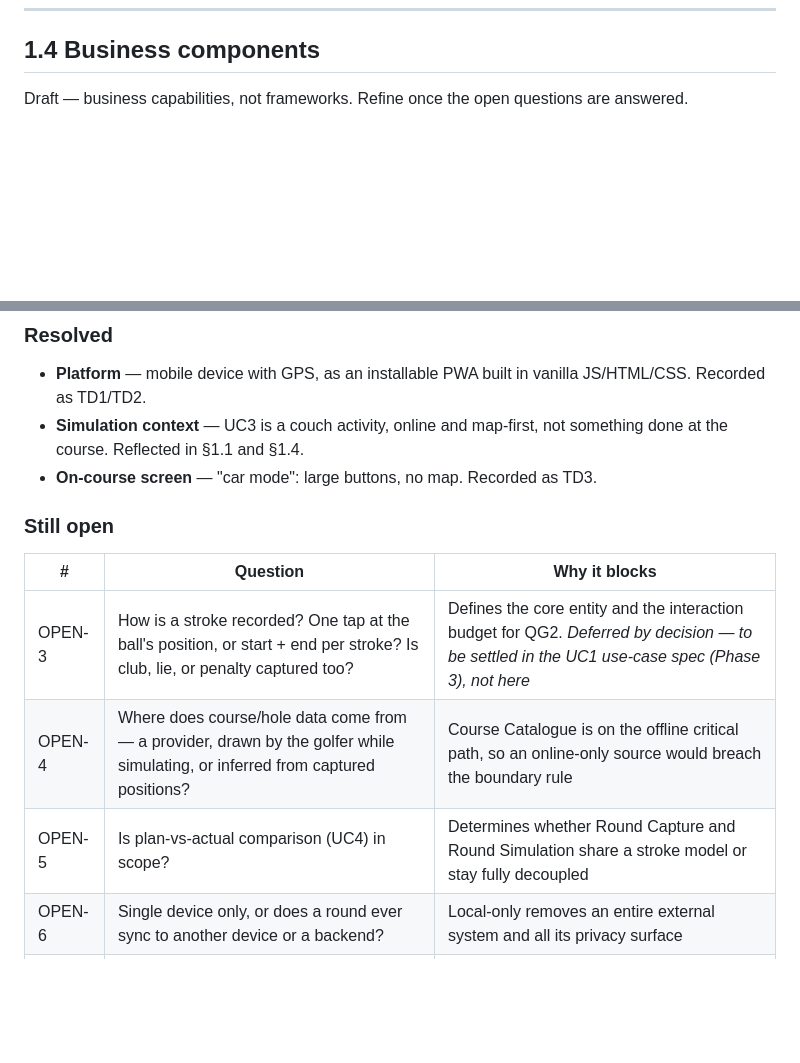
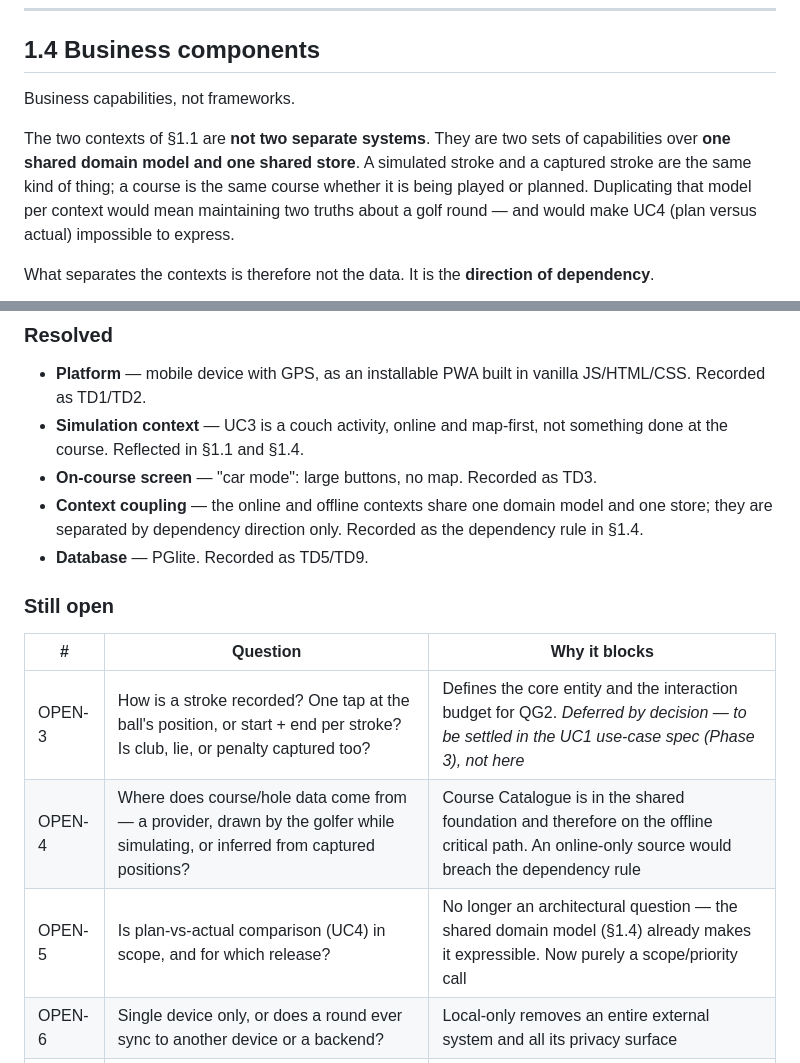
Before and after one commit to roeselert/golftrainer, a Markdown page: CLAUDE.md, 2 parts joined by grey strips. Rendered like a GitHub page; blank space fills up the shorter version.

````diff
--- a/CLAUDE.md
+++ b/CLAUDE.md
@@ -110,8 +110,17 @@ system must degrade cleanly without it.
 
 ## 1.4 Business components
 
-Draft — business capabilities, not frameworks. Refine once the open questions
-are answered.
+Business capabilities, not frameworks.
+
+The two contexts of §1.1 are **not two separate systems**. They are two sets of
+capabilities over **one shared domain model and one shared store**. A simulated
+stroke and a captured stroke are the same kind of thing; a course is the same
+course whether it is being played or planned. Duplicating that model per context
+would mean maintaining two truths about a golf round — and would make UC4
+(plan versus actual) impossible to express.
+
+What separates the contexts is therefore not the data. It is the **direction of
+dependency**.
 
 ```mermaid
 flowchart TB
@@ -206,13 +249,17 @@ not as a workaround for expected weekly data loss.
 - **Simulation context** — UC3 is a couch activity, online and map-first, not
   something done at the course. Reflected in §1.1 and §1.4.
 - **On-course screen** — "car mode": large buttons, no map. Recorded as TD3.
+- **Context coupling** — the online and offline contexts share one domain model
+  and one store; they are separated by dependency direction only. Recorded as
+  the dependency rule in §1.4.
+- **Database** — PGlite. Recorded as TD5/TD9.
 
 ### Still open
 
 | # | Question | Why it blocks |
 |---|----------|---------------|
 | OPEN-3 | How is a stroke recorded? One tap at the ball's position, or start + end per stroke? Is club, lie, or penalty captured too? | Defines the core entity and the interaction budget for QG2. *Deferred by decision — to be settled in the UC1 use-case spec (Phase 3), not here* |
-| OPEN-4 | Where does course/hole data come from — a provider, drawn by the golfer while simulating, or inferred from captured positions? | Course Catalogue is on the offline critical path, so an online-only source would breach the boundary rule |
-| OPEN-5 | Is plan-vs-actual comparison (UC4) in scope? | Determines whether Round Capture and Round Simulation share a stroke model or stay fully decoupled |
+| OPEN-4 | Where does course/hole data come from — a provider, drawn by the golfer while simulating, or inferred from captured positions? | Course Catalogue is in the shared foundation and therefore on the offline critical path. An online-only source would breach the dependency rule |
+| OPEN-5 | Is plan-vs-actual comparison (UC4) in scope, and for which release? | No longer an architectural question — the shared domain model (§1.4) already makes it expressible. Now purely a scope/priority call |
 | OPEN-6 | Single device only, or does a round ever sync to another device or a backend? | Local-only removes an entire external system and all its privacy surface |
 | OPEN-7 | Which basemap/tile provider for the couch views — OSM-based (Leaflet + a tile host), Mapbox, Google? Satellite imagery or vector? | Licensing and attribution obligations (see §1.2). Couch-only, so it does not affect QG1 and can wait until UC2 |
````
Also changed, not shown: other parts of CLAUDE.md (+62 -28 lines).
